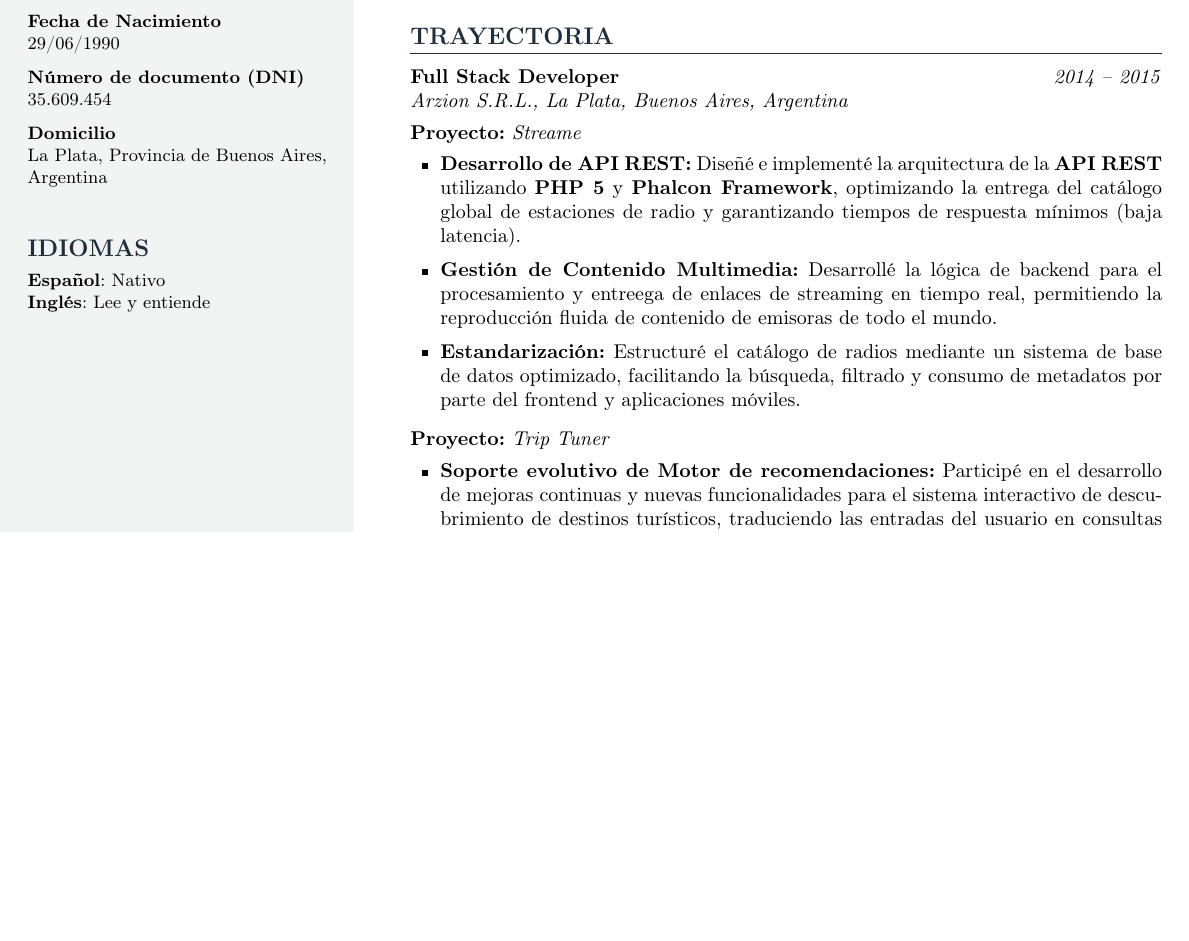
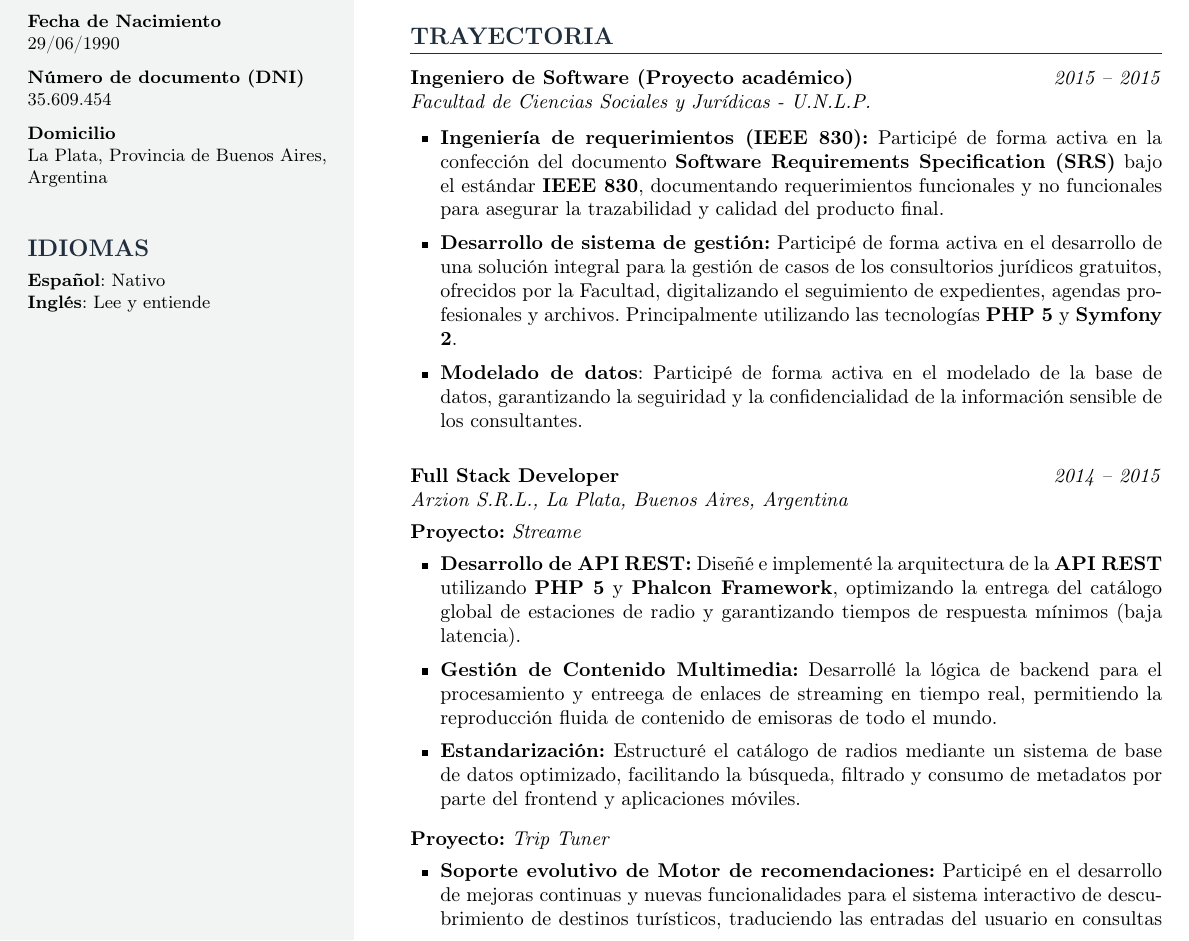
Before and after one commit to ramiromd/resume, a LaTeX CV (resume-paracol.tex, which reads experience/02-fcsj-unlp.tex): part of page 1 of 2, cut so that both start at the same text, the shorter picture padded with empty space. Compiled offline with pdfLaTeX.

Commit message:
Add jon experience

```diff
--- /dev/null
+++ b/experience/02-fcsj-unlp.tex
@@ -0,0 +1,14 @@
+% !TEX encoding = UTF-8
+\cvJobPosition{Ingeniero de Software (Proyecto académico)}{2015}{2015}{Facultad de Ciencias Sociales y Jurídicas - U.N.L.P.}{
+
+	\begin{itemize}[itemsep=1pt, topsep=4pt, leftmargin=15pt]
+
+		\item \textbf{Ingeniería de requerimientos (IEEE 830):} Participé de forma activa en la confección del documento \textbf{Software Requirements Specification (SRS)} bajo el estándar \textbf{IEEE 830}, documentando requerimientos funcionales y no funcionales para asegurar la trazabilidad y calidad del producto final.
+
+		\item \textbf{Desarrollo de sistema de gestión:} Participé de forma activa en el desarrollo de una solución integral para la gestión de casos de los consultorios jurídicos gratuitos, ofrecidos por la Facultad, digitalizando el seguimiento de expedientes, agendas profesionales y archivos. Principalmente utilizando las tecnologías \textbf{PHP 5} y \textbf{Symfony 2}.
+
+		\item \textbf{Modelado de datos}: Participé de forma activa en el modelado de la base de datos, garantizando la seguiridad y la confidencialidad de la información sensible de los consultantes.
+
+	\end{itemize}
+}
+\vspace{10pt}
```
Also changed, not shown: resume-paracol.tex (+1 -0 lines).
